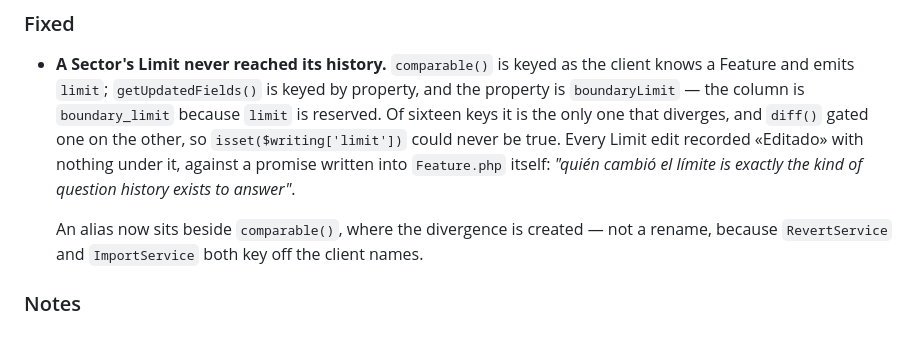
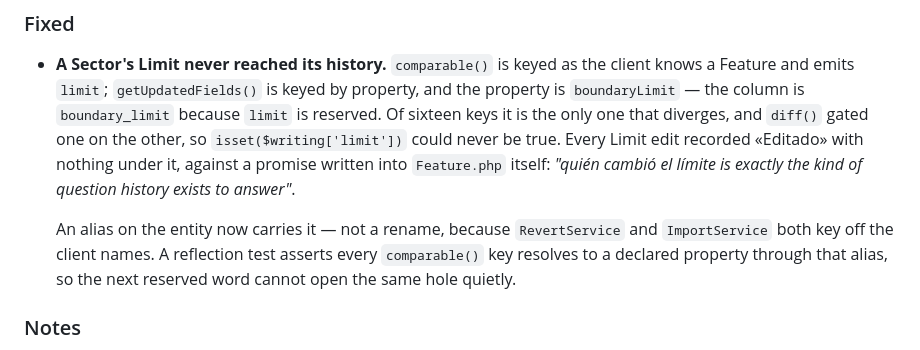
Before and after one commit to APS-Conecta/territorio, a Markdown page: CHANGELOG.md, the part around the change. GitHub-like rendering.

Commit message:
docs: the alias moved to the top of the class, so say that

```diff
--- a/CHANGELOG.md
+++ b/CHANGELOG.md
@@ -17,8 +17,9 @@ Saying who changed the límite.
   promise written into `Feature.php` itself: *"quién cambió el límite is exactly the kind of question
   history exists to answer"*.
 
-  An alias now sits beside `comparable()`, where the divergence is created — not a rename, because
-  `RevertService` and `ImportService` both key off the client names.
+  An alias on the entity now carries it — not a rename, because `RevertService` and `ImportService`
+  both key off the client names. A reflection test asserts every `comparable()` key resolves to a
+  declared property through that alias, so the next reserved word cannot open the same hole quietly.
 
 ### Notes
 
```
